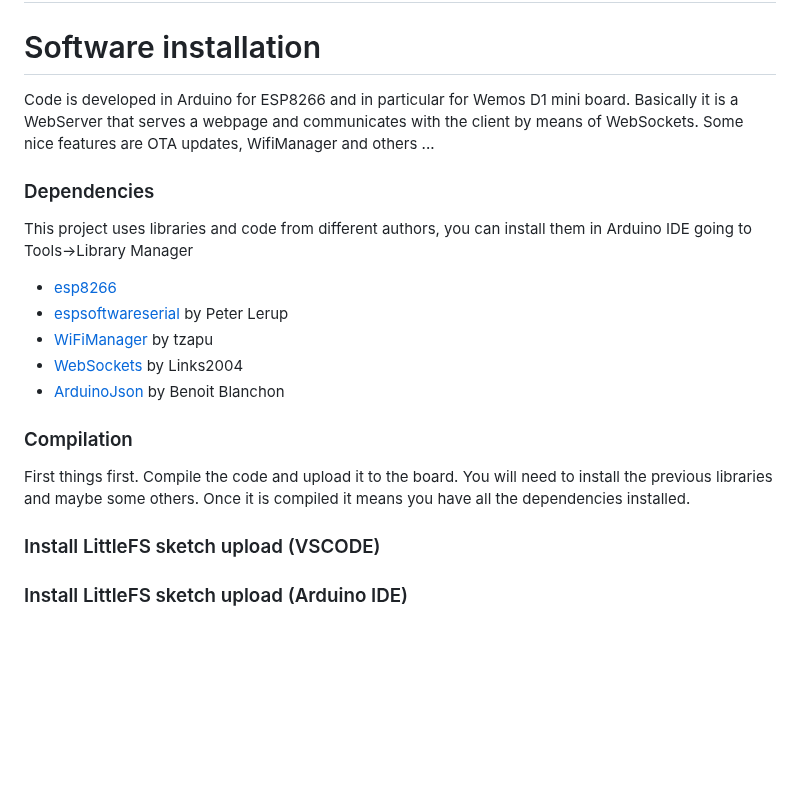
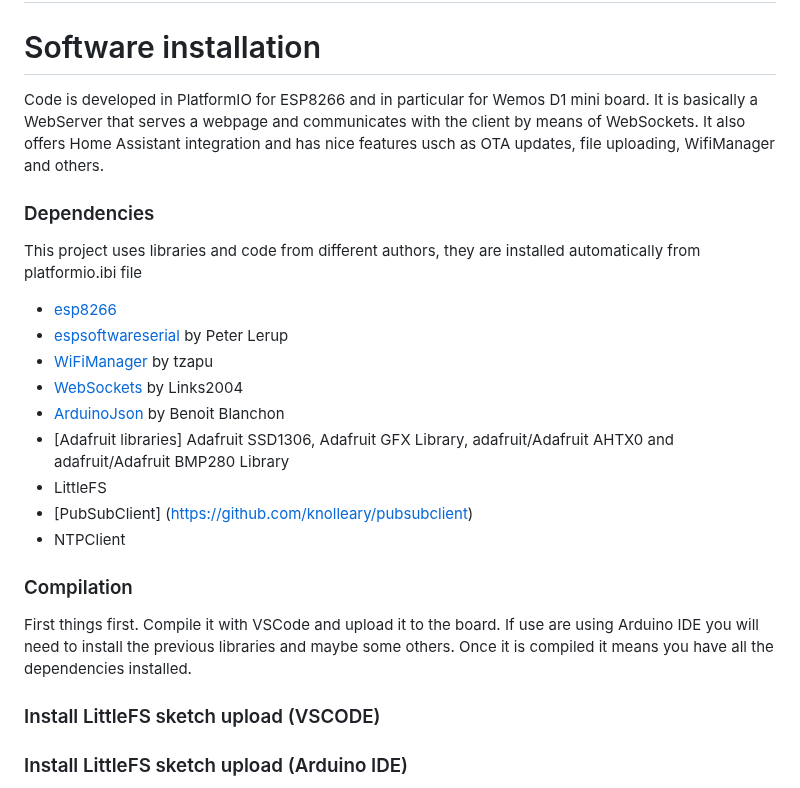
Before and after one commit to issalig/toshiba_air_cond, a Markdown page: README.md, the part around the change. Rendered like a GitHub page; blank space fills up the shorter version.

```diff
--- a/README.md
+++ b/README.md
@@ -17,21 +17,24 @@ You can find the service manual from central unit and wired controller here: htt
 # Instructions are not yet updated and based on legacy Arduino IDE fro V1.0
 
 # Software installation
-Code is developed in Arduino for ESP8266 and in particular for Wemos D1 mini board. Basically it is a WebServer that serves a webpage and communicates with the client by means of WebSockets. Some nice features are OTA updates, WifiManager and others ...
-
+Code is developed in PlatformIO for ESP8266 and in particular for Wemos D1 mini board. It is basically a WebServer that serves a webpage and communicates with the client by means of WebSockets. It also offers Home Assistant integration and has nice features usch as OTA updates, file uploading, WifiManager and others.
 
 ### Dependencies
 
-This project uses libraries and code from different authors, you can install them in Arduino IDE going to Tools->Library Manager
+This project uses libraries and code from different authors, they are installed automatically from platformio.ibi file
 
 - [esp8266](https://github.com/esp8266/Arduino)
 - [espsoftwareserial](https://github.com/plerup/espsoftwareserial) by Peter Lerup
 - [WiFiManager](https://github.com/tzapu/WiFiManager) by tzapu
 - [WebSockets](https://github.com/Links2004/arduinoWebSockets) by Links2004
 - [ArduinoJson](https://github.com/bblanchon/ArduinoJson) by Benoit Blanchon
+- [Adafruit libraries] Adafruit SSD1306, Adafruit GFX Library, adafruit/Adafruit AHTX0 and adafruit/Adafruit BMP280 Library
+- LittleFS
+- [PubSubClient] (https://github.com/knolleary/pubsubclient)
+- NTPClient
 
 ### Compilation
-First things first. Compile the code and upload it to the board. You will need to install the previous libraries and maybe some others. Once it is compiled it means you have all the dependencies installed.
+First things first. Compile it with VSCode and upload it to the board. If use are using Arduino IDE you will need to install the previous libraries and maybe some others. Once it is compiled it means you have all the dependencies installed.
 
 ### Install LittleFS sketch upload (VSCODE)
 
```
